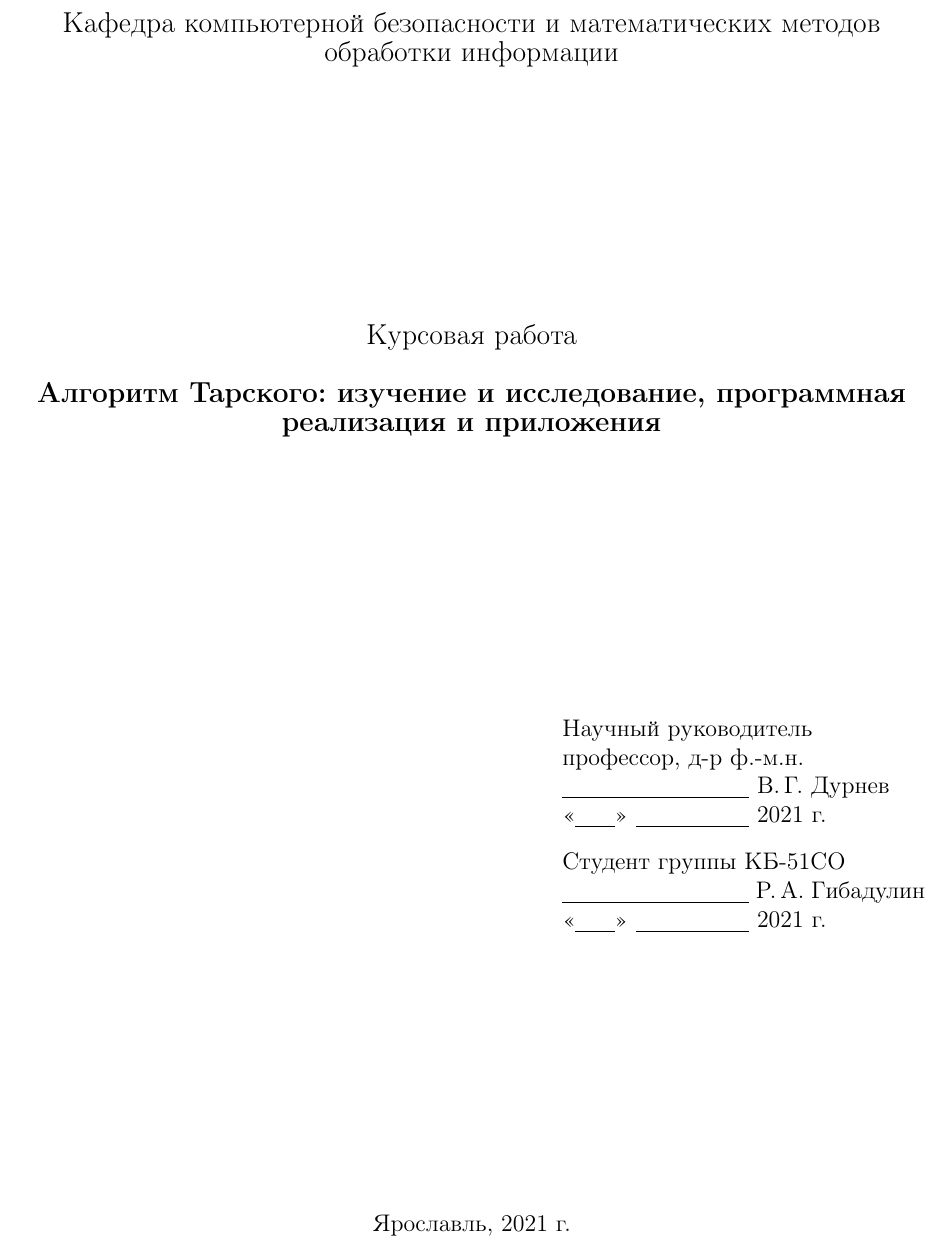
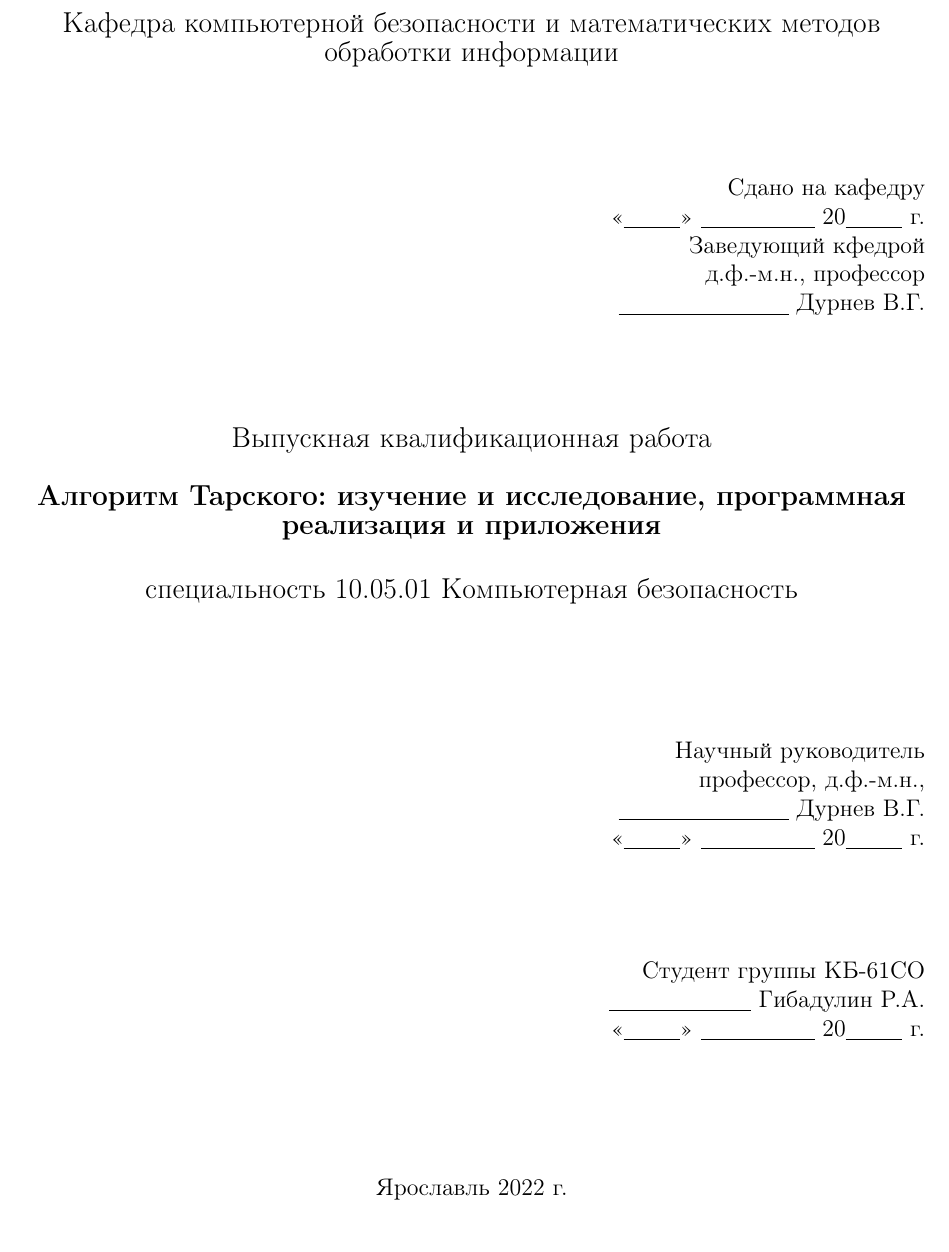
Before and after one commit to romarioGI/diploma, a LaTeX document (text/main.tex, which reads text/титульный лист.tex): part of page 1 of 20, cut so that both start at the same text. Compiled offline with pdfLaTeX.

Commit message:
титульный лист

```diff
--- a/text/титульный лист.tex
+++ b/text/титульный лист.tex
@@ -2,7 +2,7 @@
     \begin{center}
         {\large МИНОБРНАУКИ РОССИИ
 
-            ~
+        ~
 
-            Федеральное государственное бюджетное образовательное учреждение высшего образования
+        Федеральное государственное бюджетное образовательное учреждение высшего образования
 
@@ -12,37 +12,56 @@
 
-            Кафедра компьютерной безопасности и
-            математических методов обработки информации}
+        ~
+
+        Кафедра компьютерной безопасности и математических методов обработки информации}
+        \vfill
+        \newlength{\ML}
+        \hfill\begin{minipage}{0.45\textwidth}
+            \begin{flushright}
+                Сдано на кафедру\\
+                <<\underline{\hspace{1cm}}>> \underline{\hspace{2cm}} 20\underline{\hspace{1cm}} г.\\
+                Заведующий кфедрой \\
+                д.ф.-м.н., профессор\\
+                \underline{\hspace{3cm}} Дурнев В.Г.\\
+            \end{flushright}
+        \end{minipage}%
         \vfill
 
-        {\large Курсовая работа}
+        {\large Выпускная квалификационная работа}
 
         ~
 
         \textbf{{\large Алгоритм Тарского: изучение и исследование, программная реализация и приложения}}
+
+        ~
+
+        \large{специальность  10.05.01 Компьютерная безопасность}
+
     \end{center}
     \vfill
 
-    \newlength{\ML}
+
     \settowidth{\ML}{«\underline{\hspace{0.7cm}}» \underline{\hspace{2cm}}}
-    \hfill\begin{minipage}{0.4\textwidth}
-        Научный руководитель
+    \hfill\begin{minipage}{0.45\textwidth}
+        \begin{flushright}
+            Научный руководитель\\
+            профессор, д.ф.-м.н.,\\
+            \underline{\hspace{3cm}} Дурнев В.Г.\\
+            <<\underline{\hspace{1cm}}>> \underline{\hspace{2cm}} 20\underline{\hspace{1cm}} г.
+        \end{flushright}
 
-        профессор, д-р ф.-м.н.
-        \\
-        \underline{\hspace{\ML}} В.\,Г.~Дурнев\\
-        «\underline{\hspace{0.7cm}}» \underline{\hspace{2cm}} 2021 г.
     \end{minipage}%
-    \bigskip
+    \vfill
 
-    \hfill\begin{minipage}{0.4\textwidth}
-        Студент группы КБ-51СО
-        \\
-        \underline{\hspace{\ML}} Р.\,А.~Гибадулин\\
-        «\underline{\hspace{0.7cm}}» \underline{\hspace{2cm}} 2021 г.
+    \hfill\begin{minipage}{0.45\textwidth}
+        \begin{flushright}
+            Студент группы КБ-61СО \\
+            \underline{\hspace{2.5cm}} Гибадулин Р.А.\\
+            <<\underline{\hspace{1cm}}>> \underline{\hspace{2cm}} 20\underline{\hspace{1cm}} г.
+        \end{flushright}
     \end{minipage}%
     \vfill
 
     \begin{center}
-        Ярославль, 2021 г.
+        Ярославль 2022 г.
     \end{center}
 \end{titlepage}
```
Also changed, not shown: text/main.tex (+2 -0 lines), text/main.pdf, text/титульный лист.tex (4 more changed lines).
